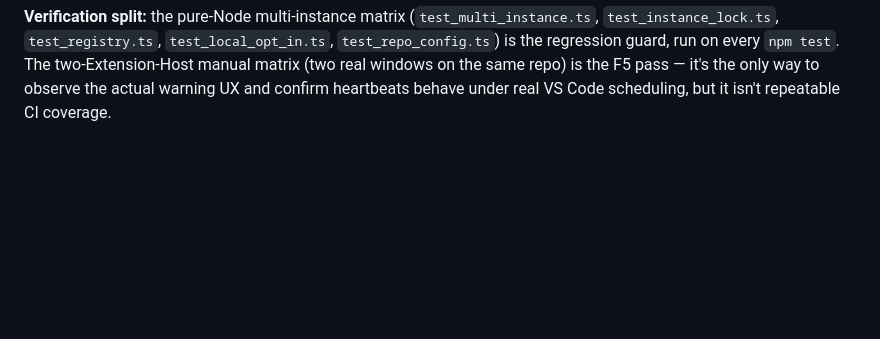
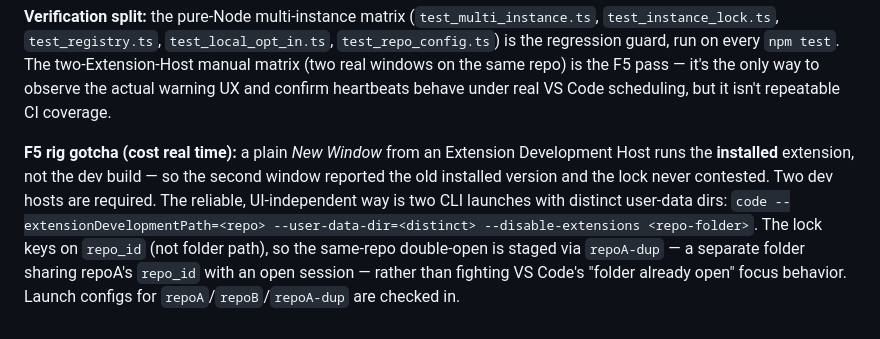
Before and after one commit to Heliman84/timescope, a Markdown page: docs/dev-log/issue-47-multi-instance.md, the part around one of its changes. Drawn GitHub-style; blank space fills up the shorter version.

```diff
--- a/docs/dev-log/issue-47-multi-instance.md
+++ b/docs/dev-log/issue-47-multi-instance.md
@@ -38,3 +38,5 @@ Shipped as planned, all four surfaces closed:
 **Stale threshold:** K=3 missed heartbeats (90s at the existing 30s interval) — enough slack for a slow/backgrounded window's timer tick to fire late without falsely declaring its lock stale, while still recovering promptly from a real crash.
 
 **Verification split:** the pure-Node multi-instance matrix (`test_multi_instance.ts`, `test_instance_lock.ts`, `test_registry.ts`, `test_local_opt_in.ts`, `test_repo_config.ts`) is the regression guard, run on every `npm test`. The two-Extension-Host manual matrix (two real windows on the same repo) is the F5 pass — it's the only way to observe the actual warning UX and confirm heartbeats behave under real VS Code scheduling, but it isn't repeatable CI coverage.
+
+**F5 rig gotcha (cost real time):** a plain *New Window* from an Extension Development Host runs the **installed** extension, not the dev build — so the second window reported the old installed version and the lock never contested. Two dev hosts are required. The reliable, UI-independent way is two CLI launches with distinct user-data dirs: `code --extensionDevelopmentPath=<repo> --user-data-dir=<distinct> --disable-extensions <repo-folder>`. The lock keys on `repo_id` (not folder path), so the same-repo double-open is staged via `repoA-dup` — a separate folder sharing repoA's `repo_id` with an open session — rather than fighting VS Code's "folder already open" focus behavior. Launch configs for `repoA`/`repoB`/`repoA-dup` are checked in.
```
Also changed, not shown: other parts of docs/dev-log/issue-47-multi-instance.md (+1 -1 lines).
